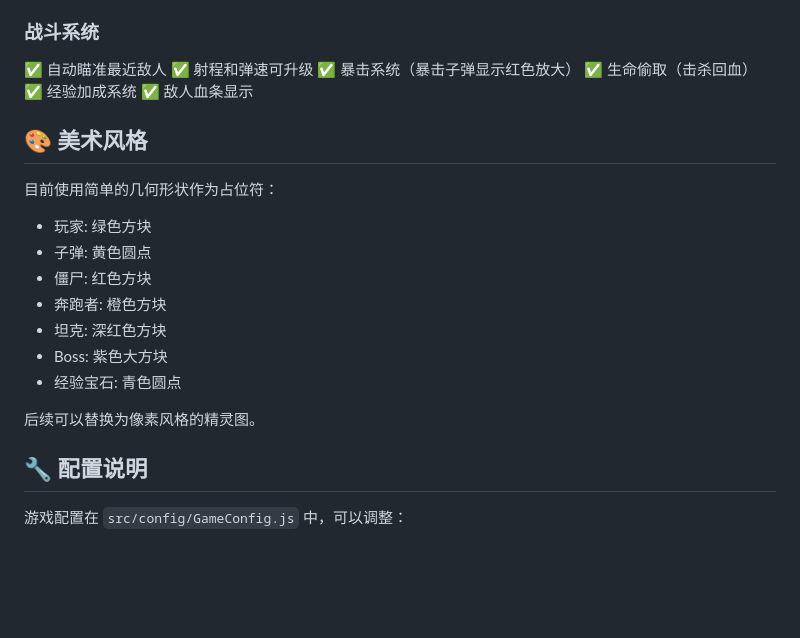
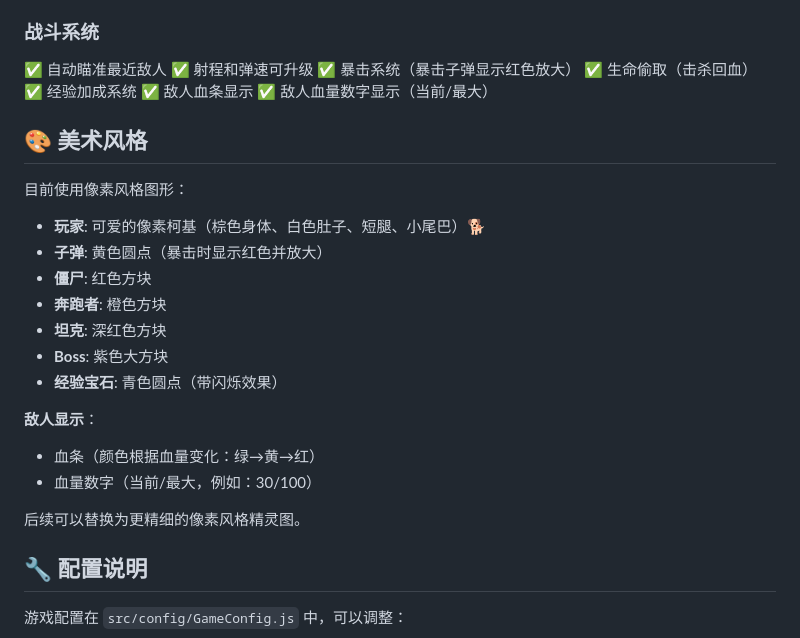
Before and after one commit to fulin0532/AIGGC, a Markdown page: roguelike-shooter/README.md, the part around the change. Rendered like a GitHub page; blank space fills up the shorter version.

Commit message:
docs: 更新README，记录柯基主角和血量显示

```diff
--- a/roguelike-shooter/README.md
+++ b/roguelike-shooter/README.md
@@ -127,19 +127,24 @@ npm run preview
 ✅ 生命偷取（击杀回血）
 ✅ 经验加成系统
 ✅ 敌人血条显示
+✅ 敌人血量数字显示（当前/最大）
 
 ## 🎨 美术风格
 
-目前使用简单的几何形状作为占位符：
-- 玩家: 绿色方块
-- 子弹: 黄色圆点
-- 僵尸: 红色方块
-- 奔跑者: 橙色方块
-- 坦克: 深红色方块
-- Boss: 紫色大方块
-- 经验宝石: 青色圆点
+目前使用像素风格图形：
+- **玩家**: 可爱的像素柯基（棕色身体、白色肚子、短腿、小尾巴）🐕
+- **子弹**: 黄色圆点（暴击时显示红色并放大）
+- **僵尸**: 红色方块
+- **奔跑者**: 橙色方块
+- **坦克**: 深红色方块
+- **Boss**: 紫色大方块
+- **经验宝石**: 青色圆点（带闪烁效果）
 
-后续可以替换为像素风格的精灵图。
+**敌人显示**：
+- 血条（颜色根据血量变化：绿→黄→红）
+- 血量数字（当前/最大，例如：30/100）
+
+后续可以替换为更精细的像素风格精灵图。
 
 ## 🔧 配置说明
 
```
